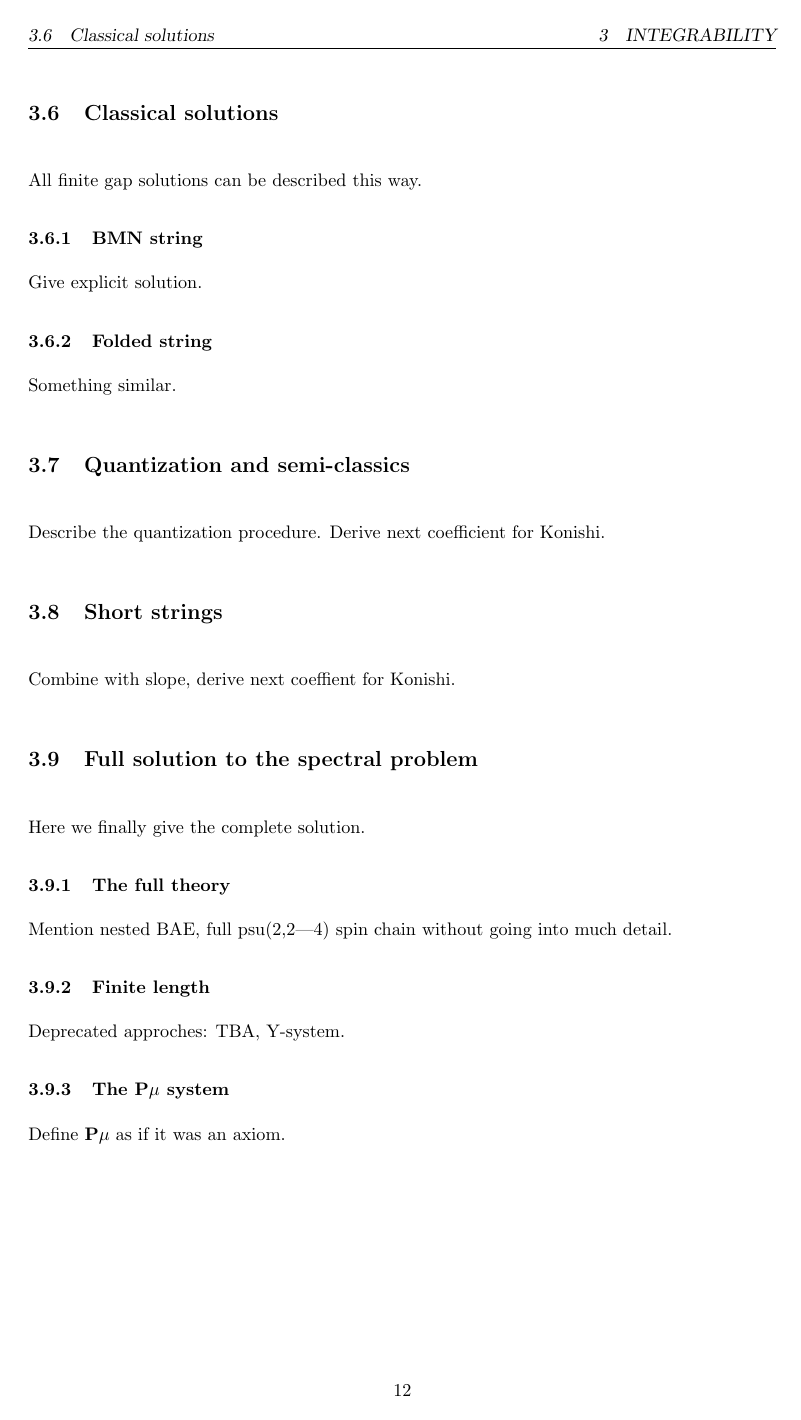
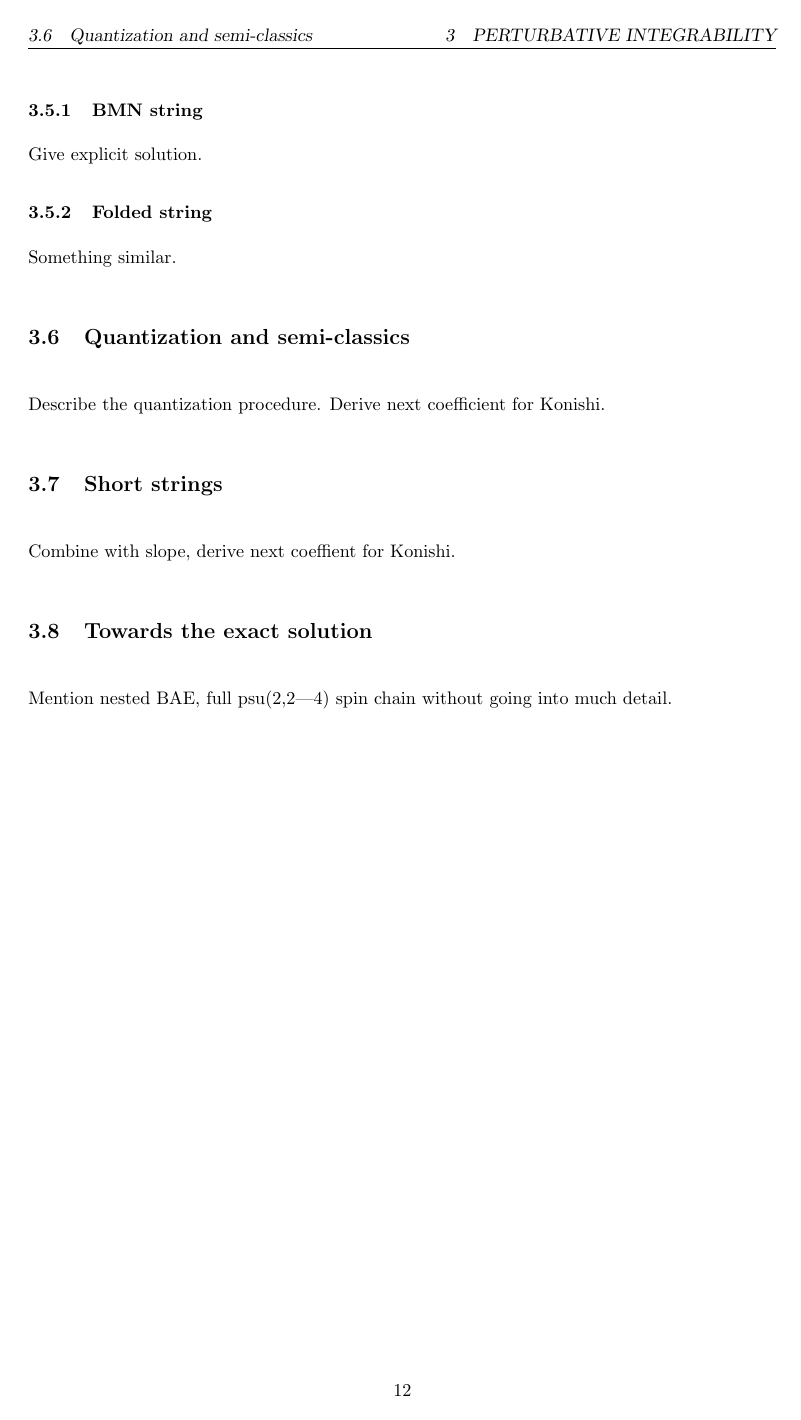
Before and after one commit to sauliusvl/phd-thesis, a LaTeX document (text/main.tex, which reads text/integrability.tex): page 13 of 17 before the commit and page 13 of 18 after it. Compiled offline with pdfLaTeX.

Commit message:
toc updated

```diff
--- a/text/integrability.tex
+++ b/text/integrability.tex
@@ -1,5 +1,5 @@
 % main.tex
 
-\section{Integrability}
+\section{Perturbative Integrability}
 
 In this section we dive into the magical world of integrability.
@@ -56,18 +53,22 @@ Describe the quantization procedure. Derive next coefficient for Konishi.
 
 Combine with slope, derive next coeffient for Konishi.
 
-\subsection{Full solution to the spectral problem}
+\subsection{Towards the exact solution}
 
-Here we finally give the complete solution.
 
-\subsubsection{The full theory}
+
+%\subsection{Full solution to the spectral problem}
+
+%Here we finally give the complete solution.
+
+%\subsubsection{The full theory}
 
 Mention nested BAE, full psu(2,2|4) spin chain without going into much detail.
 
-\subsubsection{Finite length}
+%\subsubsection{Finite length}
 
-Deprecated approches: TBA, Y-system.
+%Deprecated approches: TBA, Y-system.
 
-\subsubsection{The $\pmu$ system}
+%\subsubsection{The $\pmu$ system}
 
-Define $\pmu$ as if it was an axiom.
+%Define $\pmu$ as if it was an axiom.
```
Also changed, not shown: text/cft.tex (+1 -1 lines), text/exact.tex (+6 -0 lines), text/integrability.tex (11 more changed lines).
